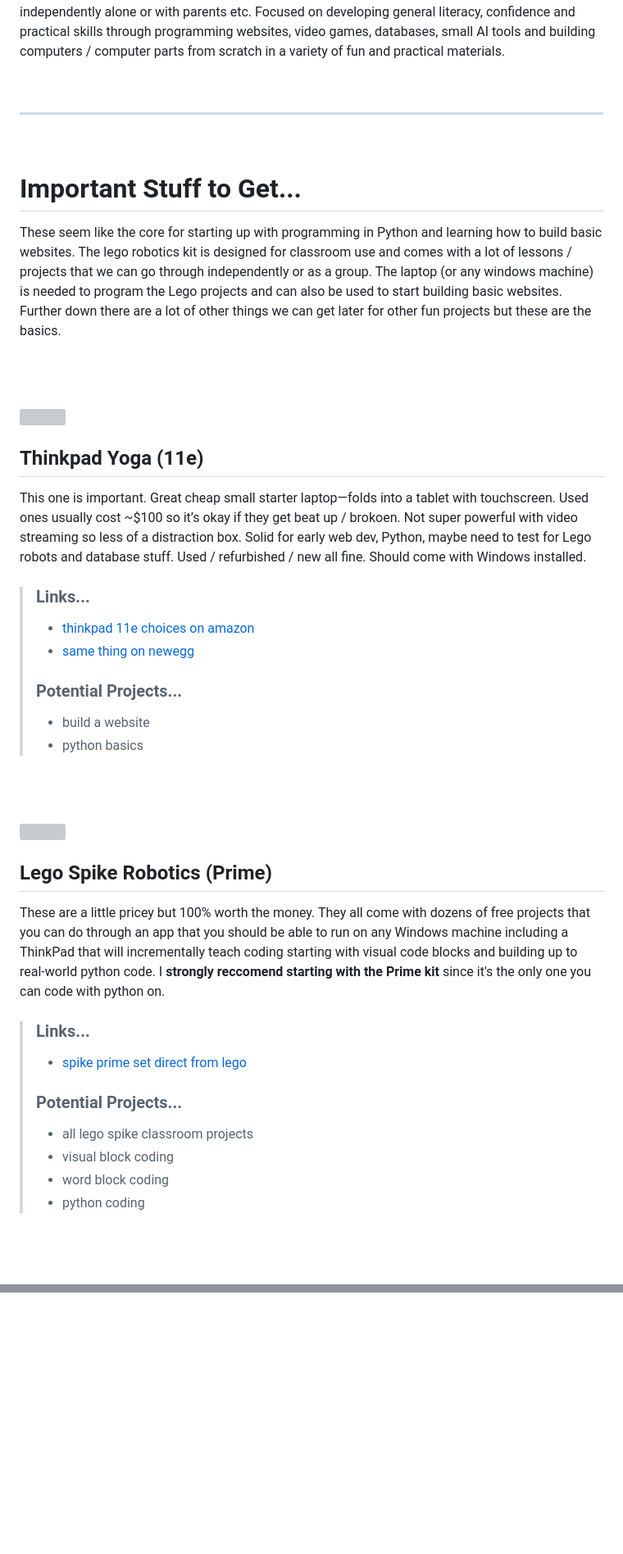
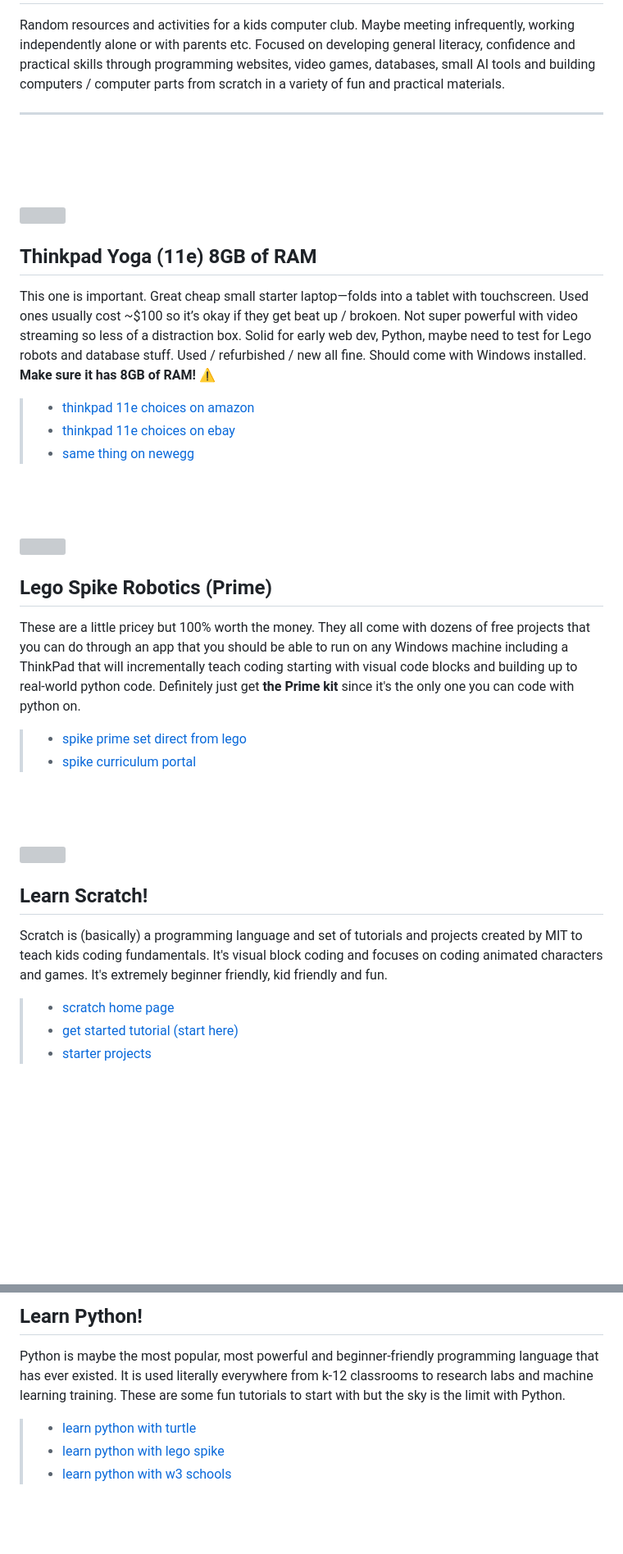
Before and after one commit to tombetthauser/thinkpad-club, a Markdown page: README.md, 2 parts joined by grey strips. Shown at 82% size. Drawn GitHub-style; blank space fills up the shorter version; grey boxes are pictures that could not be loaded.

```diff
--- a/README.md
+++ b/README.md
@@ -9,41 +5,29 @@ Random resources and activities for a kids computer club. Maybe meeting infreque
 ---
 
-<br/>
-
-# Important Stuff to Get...
-
-These seem like the core for starting up with programming in Python and learning how to build basic websites. The lego robotics kit is designed for classroom use and comes with a lot of lessons / projects that we can go through independently or as a group. The laptop (or any windows machine) is needed to program the Lego projects and can also be used to start building basic websites. Further down there are a lot of other things we can get later for other fun projects but these are the basics.
-
-<br/><br/>
+<br/><br/><br/>
 
 <img src="https://laptopmedia.com/wp-content/uploads/2017/06/Lenovo-ThinkPad-11e-Chromebook-3rd-Gen.jpg" style="width: 250px">
 
- ## Thinkpad Yoga (11e)
+ ## Thinkpad Yoga (11e) 8GB of RAM
+This one is important. Great cheap small starter laptop—folds into a tablet with touchscreen. Used ones usually cost ~$100 so it’s okay if they get beat up / brokoen. Not super powerful with video streaming so less of a distraction box. Solid for early web dev, Python, maybe need to test for Lego robots and database stuff. Used / refurbished / new all fine. Should come with Windows installed. **Make sure it has 8GB of RAM! ⚠️**
+> - [thinkpad 11e choices on amazon](https://www.amazon.com/s?k=Thinkpad+Yoga+11e&crid=23UYEVT6TZ0YV&sprefix=thinkpad+yoga+11e%2Caps%2C167&ref=nb_sb_noss_1)
+> - [thinkpad 11e choices on ebay](https://www.ebay.com/sch/i.html?_nkw=thinkpad%20yoga%2011e%208GB%20RAM)
+> - [same thing on newegg](https://www.newegg.com/p/pl?d=lenovo+thinkpad+yoga+11e)
 
-This one is important. Great cheap small starter laptop—folds into a tablet with touchscreen. Used ones usually cost ~$100 so it’s okay if they get beat up / brokoen. Not super powerful with video streaming so less of a distraction box. Solid for early web dev, Python, maybe need to test for Lego robots and database stuff. Used / refurbished / new all fine. Should come with Windows installed.
-
-> ### Links...
-> - [thinkpad 11e choices on amazon](https://www.amazon.com/s?k=Thinkpad+Yoga+11e&crid=23UYEVT6TZ0YV&sprefix=thinkpad+yoga+11e%2Caps%2C167&ref=nb_sb_noss_1)
-> - [same thing on newegg](https://www.newegg.com/p/pl?d=lenovo+thinkpad+yoga+11e)
->
-> ### Potential Projects...
-> - build a website
-> - python basics
-
-<br/><br/>
-
+<br/><br/><br/>
 <img src="https://mybrick.com.au/images/45345.jpeg" style="width: 450px">
 
 ## Lego Spike Robotics (Prime)
+These are a little pricey but 100% worth the money. They all come with dozens of free projects that you can do through an app that you should be able to run on any Windows machine including a ThinkPad that will incrementally teach coding starting with visual code blocks and building up to real-world python code. Definitely just get **the Prime kit** since it's the only one you can code with python on.
+> - [spike prime set direct from lego](https://www.lego.com/en-us/product/lego-education-spike-prime-set-45678)
+> - [spike curriculum portal](https://spike.legoeducation.com/)
 
-These are a little pricey but 100% worth the money. They all come with dozens of free projects that you can do through an app that you should be able to run on any Windows machine including a ThinkPad that will incrementally teach coding starting with visual code blocks and building up to real-world python code. I **strongly reccomend starting with the Prime kit** since it's the only one you can code with python on.
+<br/><br/><br/>
+<img src="https://github.com/user-attachments/assets/a034517b-2594-486e-80cb-98f97f877146" style="width: 250px">
 
-> ### Links...
-> - [spike prime set direct from lego](https://www.lego.com/en-us/product/lego-education-spike-prime-set-45678)
->
-> ### Potential Projects...
-> - all lego spike classroom projects
-> - visual block coding
-> - word block coding
-> - python coding
+## Learn Scratch!
+Scratch is (basically) a programming language and set of tutorials and projects created by MIT to teach kids coding fundamentals. It's visual block coding and focuses on coding animated characters and games. It's extremely beginner friendly, kid friendly and fun.
+> - [scratch home page](https://scratch.mit.edu/)
+> - [get started tutorial (start here)](https://scratch.mit.edu/)
+> - [starter projects](https://scratch.mit.edu/starter-projects)
 
@@ -53,3 +37,7 @@ These are a little pricey but 100% worth the money. They all come with dozens of
 
-<br/><br/>
+## Learn Python!
+Python is maybe the most popular, most powerful and beginner-friendly programming language that has ever existed. It is used literally everywhere from k-12 classrooms to research labs and machine learning training. These are some fun tutorials to start with but the sky is the limit with Python.
+> - [learn python with turtle](https://hourofpython.trinket.io/a-visual-introduction-to-python#/turtles/meet-tina)
+> - [learn python with lego spike](https://spike.legoeducation.com/essential/help/lls-help-python#lls-help-python-gs-intro-syntax)
+> - [learn python with w3 schools](https://www.w3schools.com/python/)
 
```
Also changed, not shown: other parts of README.md (+42 -10 lines).
